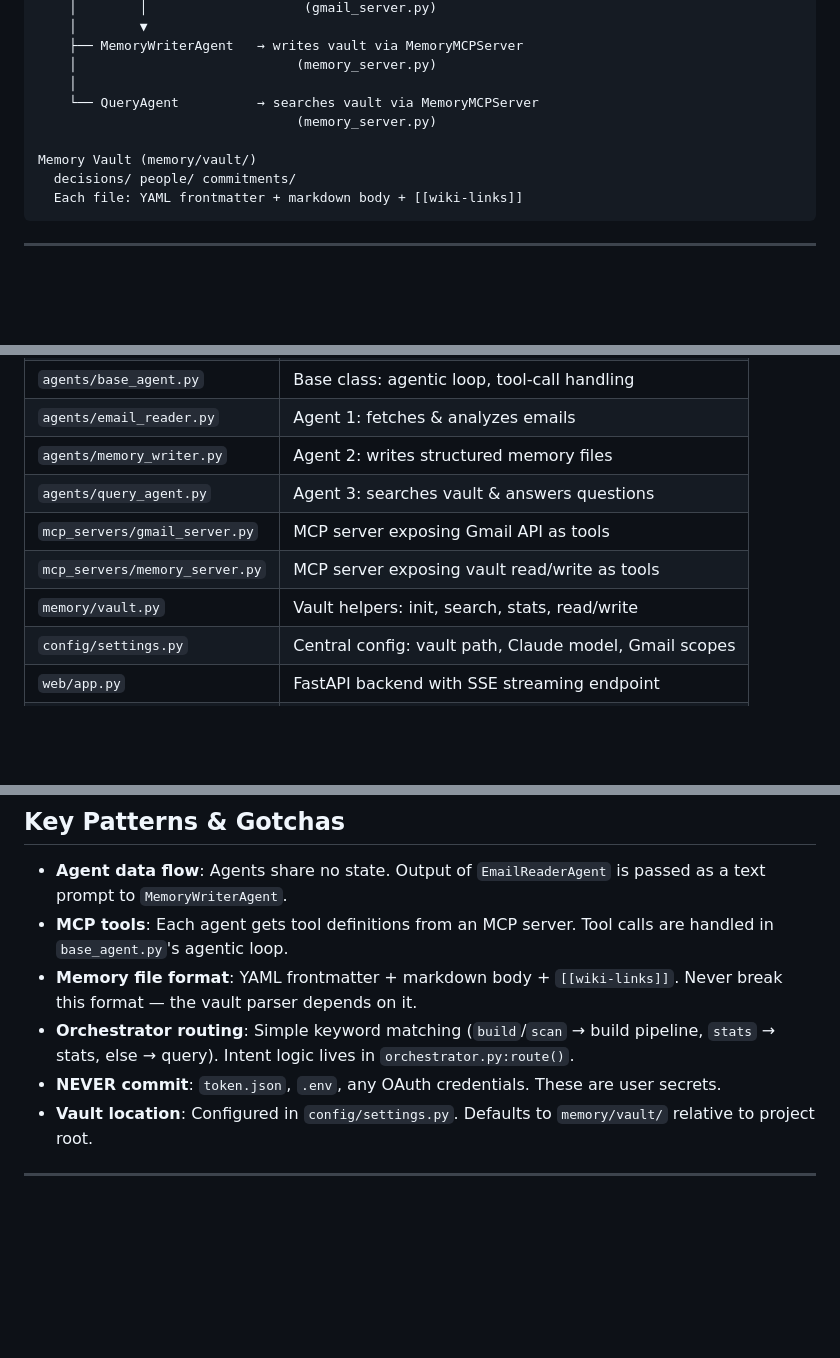
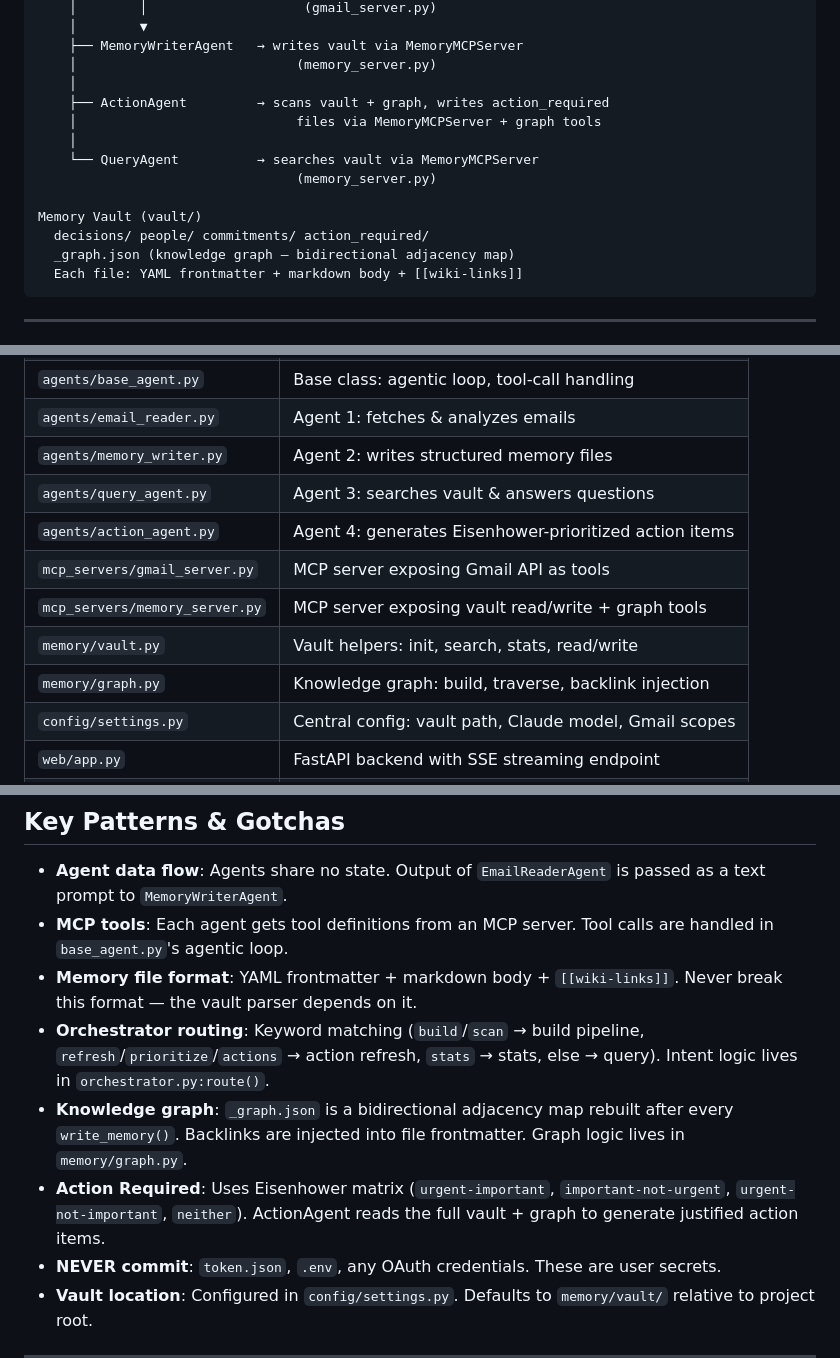
Before and after one commit to ifeanyi-okafor/email-memory-agent, a Markdown page: CLAUDE.md, 3 parts joined by grey strips. Rendered like a GitHub page; blank space fills up the shorter version.

Commit message:
docs: update CLAUDE.md with ActionAgent, graph module, and action_required category
Co-Authored-By: Claude Opus 4.6 <noreply@anthropic.com>

````diff
--- a/CLAUDE.md
+++ b/CLAUDE.md
@@ -23,11 +23,15 @@ Orchestrator (orchestrator.py)   ← keyword-routes requests
     ├── MemoryWriterAgent   → writes vault via MemoryMCPServer
     │                            (memory_server.py)
     │
+    ├── ActionAgent         → scans vault + graph, writes action_required
+    │                            files via MemoryMCPServer + graph tools
+    │
     └── QueryAgent          → searches vault via MemoryMCPServer
                                  (memory_server.py)
 
-Memory Vault (memory/vault/)
-  decisions/ people/ commitments/
+Memory Vault (vault/)
+  decisions/ people/ commitments/ action_required/
+  _graph.json (knowledge graph — bidirectional adjacency map)
   Each file: YAML frontmatter + markdown body + [[wiki-links]]
 ```
 
@@ -43,9 +47,11 @@ Memory Vault (memory/vault/)
 | `agents/email_reader.py` | Agent 1: fetches & analyzes emails |
 | `agents/memory_writer.py` | Agent 2: writes structured memory files |
 | `agents/query_agent.py` | Agent 3: searches vault & answers questions |
+| `agents/action_agent.py` | Agent 4: generates Eisenhower-prioritized action items |
 | `mcp_servers/gmail_server.py` | MCP server exposing Gmail API as tools |
-| `mcp_servers/memory_server.py` | MCP server exposing vault read/write as tools |
+| `mcp_servers/memory_server.py` | MCP server exposing vault read/write + graph tools |
 | `memory/vault.py` | Vault helpers: init, search, stats, read/write |
+| `memory/graph.py` | Knowledge graph: build, traverse, backlink injection |
 | `config/settings.py` | Central config: vault path, Claude model, Gmail scopes |
 | `web/app.py` | FastAPI backend with SSE streaming endpoint |
 | `web/static/index.html` | Browser chat UI |
@@ -108,7 +114,9 @@ See `.env.example` for all variables. Required:
 - **Agent data flow**: Agents share no state. Output of `EmailReaderAgent` is passed as a text prompt to `MemoryWriterAgent`.
 - **MCP tools**: Each agent gets tool definitions from an MCP server. Tool calls are handled in `base_agent.py`'s agentic loop.
 - **Memory file format**: YAML frontmatter + markdown body + `[[wiki-links]]`. Never break this format — the vault parser depends on it.
-- **Orchestrator routing**: Simple keyword matching (`build`/`scan` → build pipeline, `stats` → stats, else → query). Intent logic lives in `orchestrator.py:route()`.
+- **Orchestrator routing**: Keyword matching (`build`/`scan` → build pipeline, `refresh`/`prioritize`/`actions` → action refresh, `stats` → stats, else → query). Intent logic lives in `orchestrator.py:route()`.
+- **Knowledge graph**: `_graph.json` is a bidirectional adjacency map rebuilt after every `write_memory()`. Backlinks are injected into file frontmatter. Graph logic lives in `memory/graph.py`.
+- **Action Required**: Uses Eisenhower matrix (`urgent-important`, `important-not-urgent`, `urgent-not-important`, `neither`). ActionAgent reads the full vault + graph to generate justified action items.
 - **NEVER commit**: `token.json`, `.env`, any OAuth credentials. These are user secrets.
 - **Vault location**: Configured in `config/settings.py`. Defaults to `memory/vault/` relative to project root.
 
````
Also changed, not shown: other parts of CLAUDE.md (+2 -1 lines).
